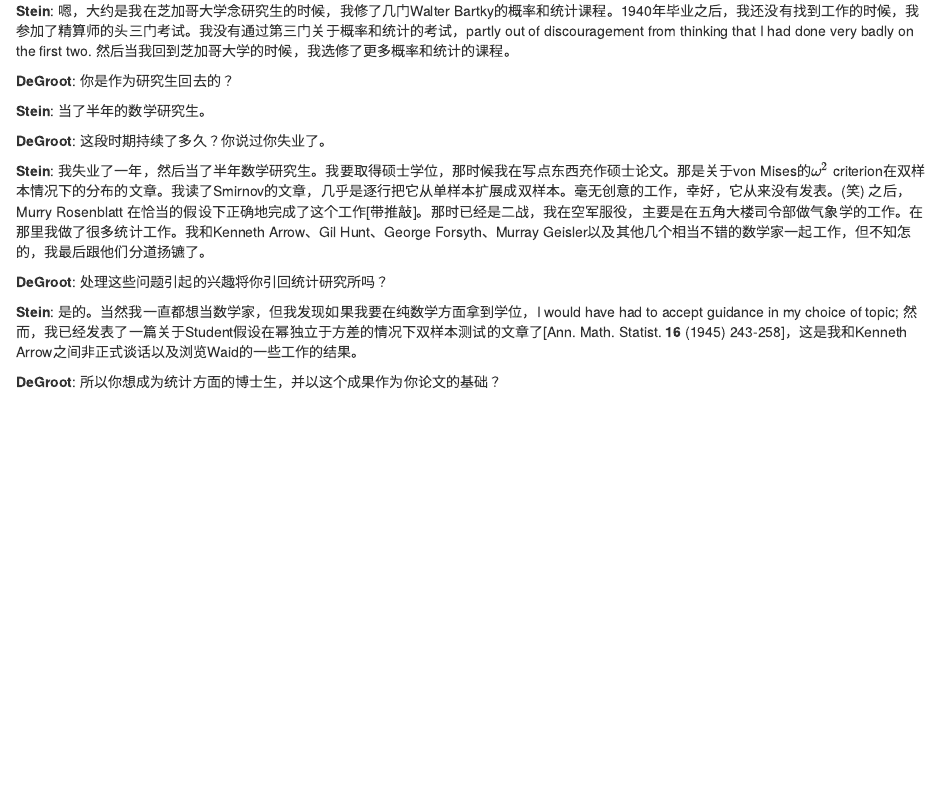
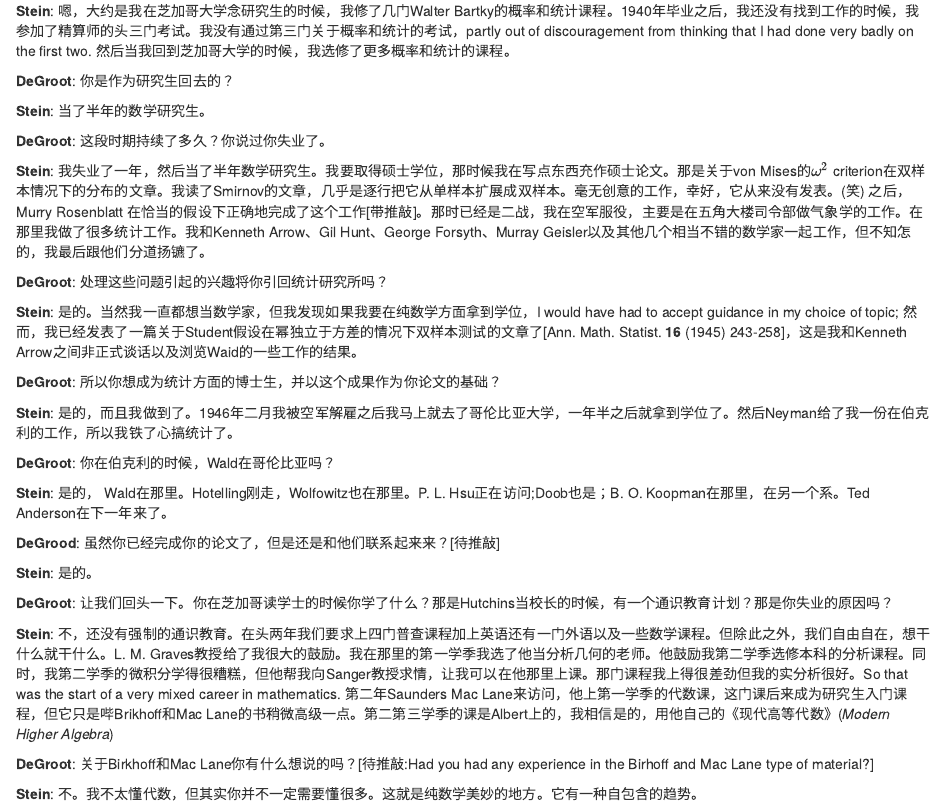
Before and after one commit to taiyun/translation, an R Markdown document (Stein/zhangye.Rmd): the page in a window 1100 px wide, from 390 px down. Rendered offline with R 4.5, knitr and Pandoc, with nearby package versions.

Commit message:
the first section

```diff
--- a/Stein/zhangye.Rmd
+++ b/Stein/zhangye.Rmd
@@ -29,3 +29,21 @@
  **Stein**: 是的。当然我一直都想当数学家，但我发现如果我要在纯数学方面拿到学位，I would have had to accept guidance in my choice of topic; 然而，我已经发表了一篇关于Student假设在幂独立于方差的情况下双样本测试的文章了[Ann. Math. Statist. **16** (1945) 243-258]，这是我和Kenneth Arrow之间非正式谈话以及浏览Waid的一些工作的结果。
 
  **DeGroot**: 所以你想成为统计方面的博士生，并以这个成果作为你论文的基础？
+
+ **Stein**: 是的，而且我做到了。1946年二月我被空军解雇之后我马上就去了哥伦比亚大学，一年半之后就拿到学位了。然后Neyman给了我一份在伯克利的工作，所以我铁了心搞统计了。
+
+ **DeGroot**: 你在伯克利的时候，Wald在哥伦比亚吗？
+
+ **Stein**: 是的， Wald在那里。Hotelling刚走，Wolfowitz也在那里。P. L. Hsu正在访问;Doob也是；B. O. Koopman在那里，在另一个系。Ted Anderson在下一年来了。
+
+ **DeGrood**: 虽然你已经完成你的论文了，但是还是和他们联系起来来？[待推敲]
+
+ **Stein**: 是的。
+
+ **DeGroot**: 让我们回头一下。你在芝加哥读学士的时候你学了什么？那是Hutchins当校长的时候，有一个通识教育计划？那是你失业的原因吗？
+
+ **Stein**: 不，还没有强制的通识教育。在头两年我们要求上四门普查课程加上英语还有一门外语以及一些数学课程。但除此之外，我们自由自在，想干什么就干什么。L. M. Graves教授给了我很大的鼓励。我在那里的第一学季我选了他当分析几何的老师。他鼓励我第二学季选修本科的分析课程。同时，我第二学季的微积分学得很糟糕，但他帮我向Sanger教授求情，让我可以在他那里上课。那门课程我上得很差劲但我的实分析很好。So that was the start of a very mixed career in mathematics. 第二年Saunders Mac Lane来访问，他上第一学季的代数课，这门课后来成为研究生入门课程，但它只是哔Brikhoff和Mac Lane的书稍微高级一点。第二第三学季的课是Albert上的，我相信是的，用他自己的《现代高等代数》(*Modern Higher Algebra*)
+
+ **DeGroot**: 关于Birkhoff和Mac Lane你有什么想说的吗？[待推敲:Had you had any experience in the Birhoff and Mac Lane type of material?]
+
+ **Stein**: 不。我不太懂代数，但其实你并不一定需要懂很多。这就是纯数学美妙的地方。它有一种自包含的趋势。
```
